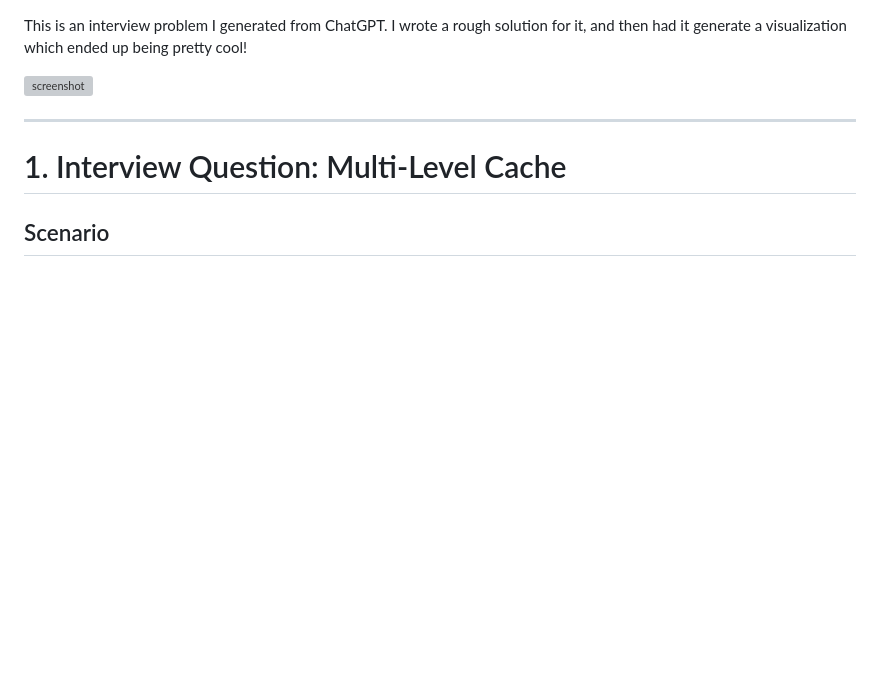
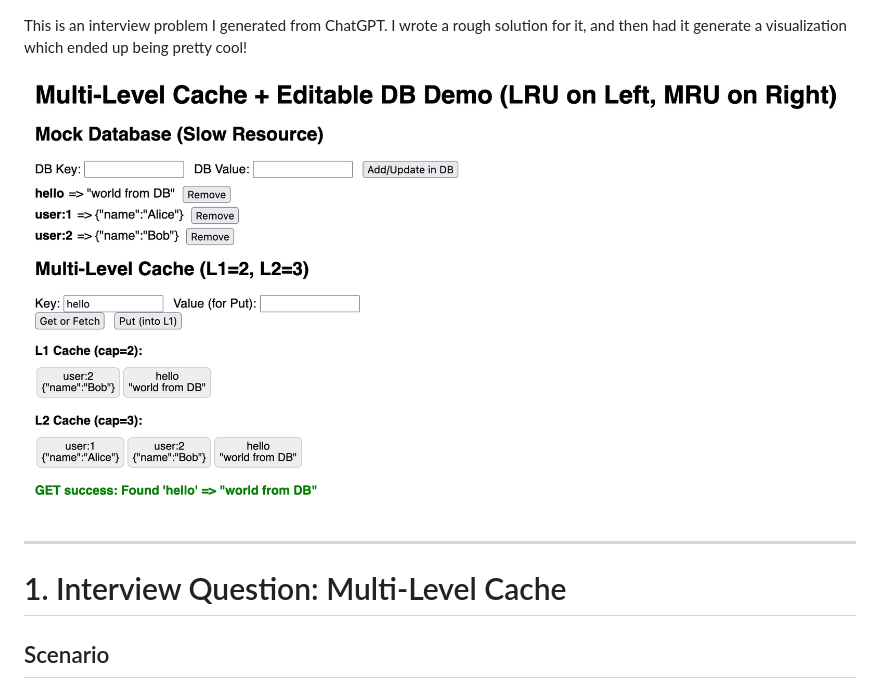
Before and after one commit to stephenjayakar/cache-demo, a Markdown page: README.md, the part around the change. Rendered like a GitHub page; blank space fills up the shorter version; grey boxes are pictures that could not be loaded.

Commit message:
m5rXSFiX2M

```diff
--- a/README.md
+++ b/README.md
@@ -1,6 +1,6 @@
 This is an interview problem I generated from ChatGPT. I wrote a rough solution for it, and then had it generate a visualization which ended up being pretty cool!
 
-![screenshot]("screenshot.png")
+![screenshot](screenshot.png)
 
 ---
 
```
